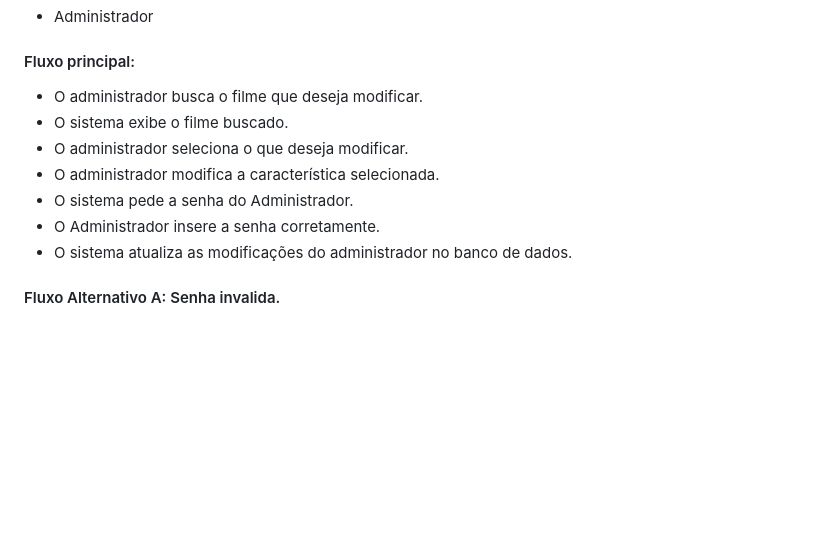
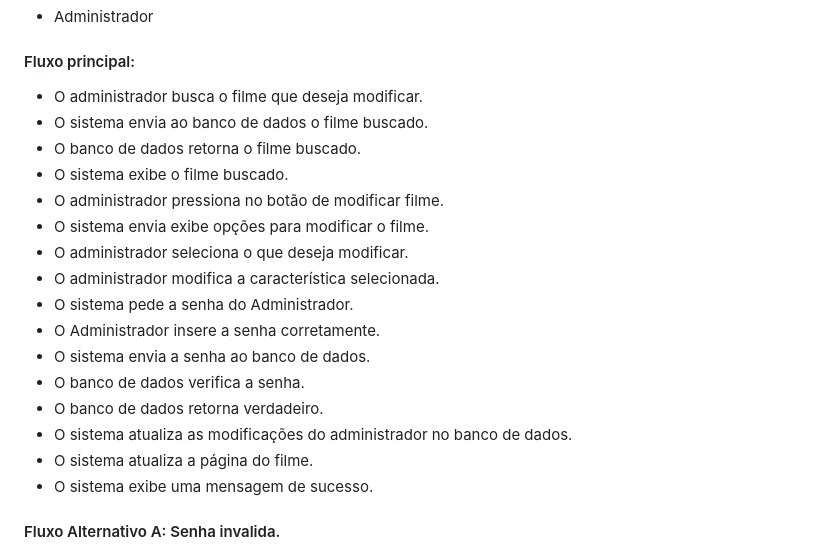
Before and after one commit to cp2-dc-info-projeto-final/capiflix, a Markdown page: pasta_teste/Casos de uso.md, the part around the change. Rendered like a GitHub page; blank space fills up the shorter version.

```diff
--- a/pasta_teste/Casos de uso.md
+++ b/pasta_teste/Casos de uso.md
@@ -180,12 +180,21 @@
 - Administrador
 #### Fluxo principal:
 - O administrador busca o filme que deseja modificar.
+- O sistema envia ao banco de dados o filme buscado.
+- O banco de dados retorna o filme buscado.
 - O sistema exibe o filme buscado.
+- O administrador pressiona no botão de modificar filme.
+- O sistema envia exibe opções para modificar o filme.
 - O administrador seleciona o que deseja modificar.
 - O administrador modifica a característica selecionada.
 - O sistema pede a senha do Administrador.
 - O Administrador insere a senha corretamente.
+- O sistema envia a senha ao banco de dados.
+- O banco de dados verifica a senha.
+- O banco de dados retorna verdadeiro.
 - O sistema atualiza as modificações do administrador no banco de dados.
+- O sistema atualiza a página do filme.
+- O sistema exibe uma mensagem de sucesso.
 #### Fluxo Alternativo A: Senha invalida.
 - O Administrador seleciona um filme no banco de dados.
 - O sistema exibe o filme buscado.
```
